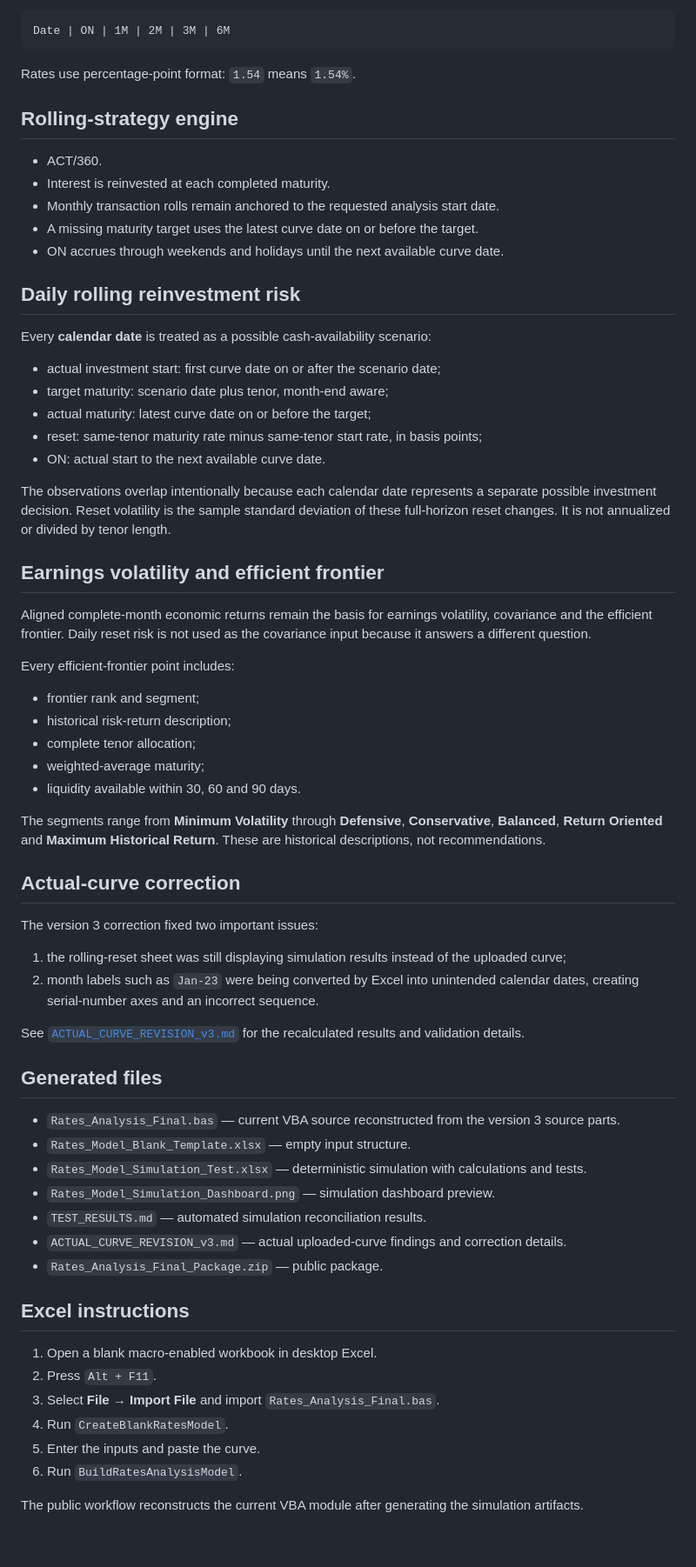
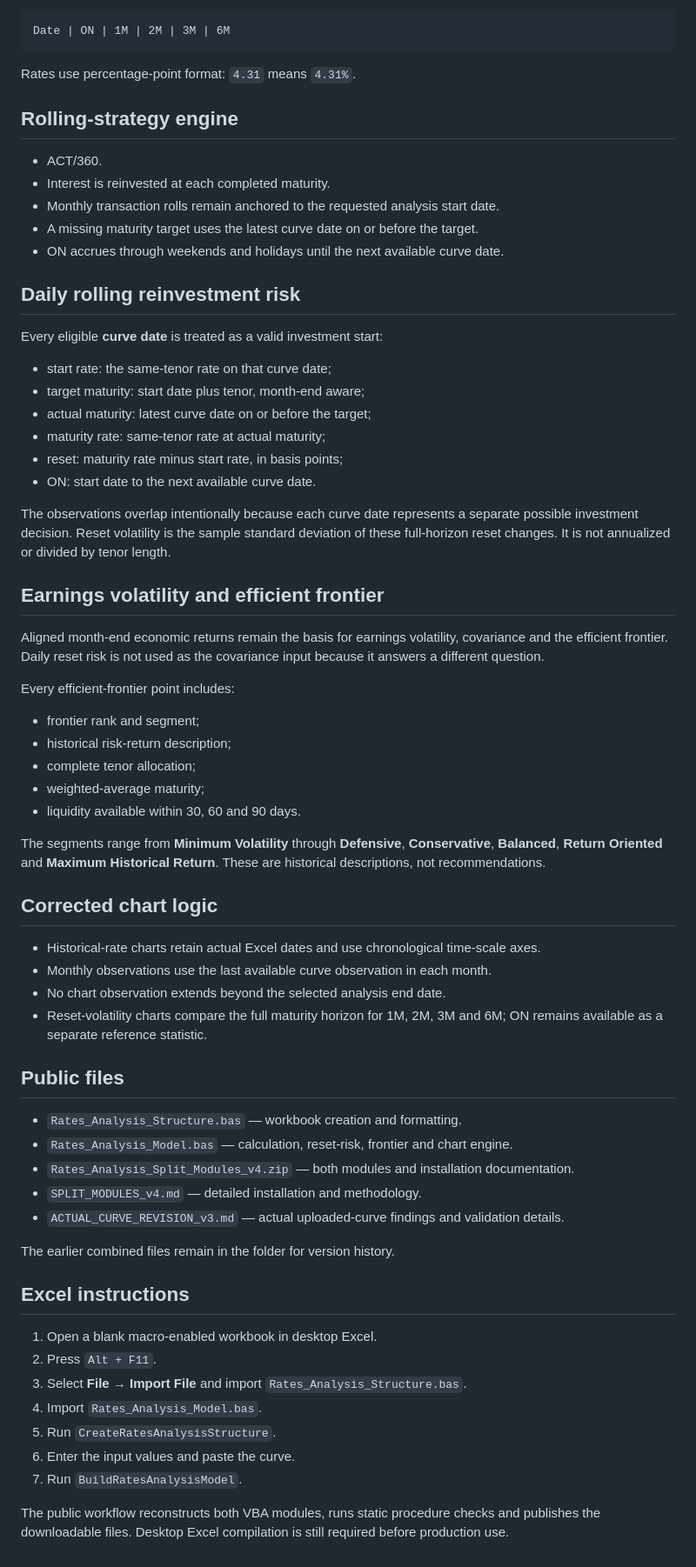
Before and after one commit to the-reno/the-reno.github.io, a Markdown page: rates-analysis/README.md, the part around one of its changes. Shown at 87% size. Rendered like a GitHub page.

Commit message:
Document split rates analysis VBA modules

````diff
--- a/rates-analysis/README.md
+++ b/rates-analysis/README.md
@@ -26,7 +36,7 @@ In the `Curve` worksheet, use these exact headers:
 Date | ON | 1M | 2M | 3M | 6M
 ```
 
-Rates use percentage-point format: `1.54` means `1.54%`.
+Rates use percentage-point format: `4.31` means `4.31%`.
 
 ## Rolling-strategy engine
 
@@ -38,19 +48,20 @@ Rates use percentage-point format: `1.54` means `1.54%`.
 
 ## Daily rolling reinvestment risk
 
-Every **calendar date** is treated as a possible cash-availability scenario:
+Every eligible **curve date** is treated as a valid investment start:
 
-- actual investment start: first curve date on or after the scenario date;
-- target maturity: scenario date plus tenor, month-end aware;
+- start rate: the same-tenor rate on that curve date;
+- target maturity: start date plus tenor, month-end aware;
 - actual maturity: latest curve date on or before the target;
-- reset: same-tenor maturity rate minus same-tenor start rate, in basis points;
-- ON: actual start to the next available curve date.
+- maturity rate: same-tenor rate at actual maturity;
+- reset: maturity rate minus start rate, in basis points;
+- ON: start date to the next available curve date.
 
-The observations overlap intentionally because each calendar date represents a separate possible investment decision. Reset volatility is the sample standard deviation of these full-horizon reset changes. It is not annualized or divided by tenor length.
+The observations overlap intentionally because each curve date represents a separate possible investment decision. Reset volatility is the sample standard deviation of these full-horizon reset changes. It is not annualized or divided by tenor length.
 
 ## Earnings volatility and efficient frontier
 
-Aligned complete-month economic returns remain the basis for earnings volatility, covariance and the efficient frontier. Daily reset risk is not used as the covariance input because it answers a different question.
+Aligned month-end economic returns remain the basis for earnings volatility, covariance and the efficient frontier. Daily reset risk is not used as the covariance input because it answers a different question.
 
 Every efficient-frontier point includes:
 
@@ -62,32 +73,31 @@ Every efficient-frontier point includes:
 
 The segments range from **Minimum Volatility** through **Defensive**, **Conservative**, **Balanced**, **Return Oriented** and **Maximum Historical Return**. These are historical descriptions, not recommendations.
 
-## Actual-curve correction
+## Corrected chart logic
 
-The version 3 correction fixed two important issues:
+- Historical-rate charts retain actual Excel dates and use chronological time-scale axes.
+- Monthly observations use the last available curve observation in each month.
+- No chart observation extends beyond the selected analysis end date.
+- Reset-volatility charts compare the full maturity horizon for 1M, 2M, 3M and 6M; ON remains available as a separate reference statistic.
 
-1. the rolling-reset sheet was still displaying simulation results instead of the uploaded curve;
-2. month labels such as `Jan-23` were being converted by Excel into unintended calendar dates, creating serial-number axes and an incorrect sequence.
+## Public files
 
-See [`ACTUAL_CURVE_REVISION_v3.md`](ACTUAL_CURVE_REVISION_v3.md) for the recalculated results and validation details.
+- `Rates_Analysis_Structure.bas` — workbook creation and formatting.
+- `Rates_Analysis_Model.bas` — calculation, reset-risk, frontier and chart engine.
+- `Rates_Analysis_Split_Modules_v4.zip` — both modules and installation documentation.
+- `SPLIT_MODULES_v4.md` — detailed installation and methodology.
+- `ACTUAL_CURVE_REVISION_v3.md` — actual uploaded-curve findings and validation details.
 
-## Generated files
-
-- `Rates_Analysis_Final.bas` — current VBA source reconstructed from the version 3 source parts.
-- `Rates_Model_Blank_Template.xlsx` — empty input structure.
-- `Rates_Model_Simulation_Test.xlsx` — deterministic simulation with calculations and tests.
-- `Rates_Model_Simulation_Dashboard.png` — simulation dashboard preview.
-- `TEST_RESULTS.md` — automated simulation reconciliation results.
-- `ACTUAL_CURVE_REVISION_v3.md` — actual uploaded-curve findings and correction details.
-- `Rates_Analysis_Final_Package.zip` — public package.
+The earlier combined files remain in the folder for version history.
 
 ## Excel instructions
 
 1. Open a blank macro-enabled workbook in desktop Excel.
 2. Press `Alt + F11`.
-3. Select **File → Import File** and import `Rates_Analysis_Final.bas`.
-4. Run `CreateBlankRatesModel`.
-5. Enter the inputs and paste the curve.
-6. Run `BuildRatesAnalysisModel`.
+3. Select **File → Import File** and import `Rates_Analysis_Structure.bas`.
+4. Import `Rates_Analysis_Model.bas`.
+5. Run `CreateRatesAnalysisStructure`.
+6. Enter the input values and paste the curve.
+7. Run `BuildRatesAnalysisModel`.
 
-The public workflow reconstructs the current VBA module after generating the simulation artifacts.
+The public workflow reconstructs both VBA modules, runs static procedure checks and publishes the downloadable files. Desktop Excel compilation is still required before production use.
````
Also changed, not shown: other parts of rates-analysis/README.md (+15 -5 lines).
